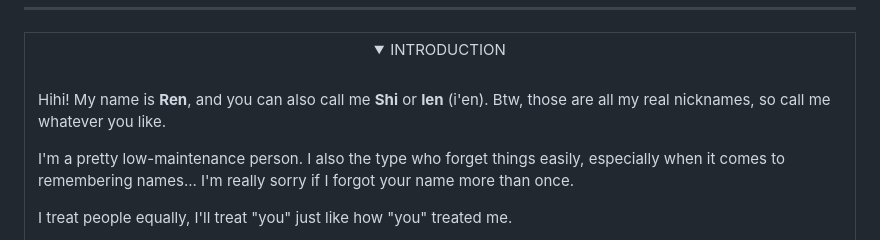
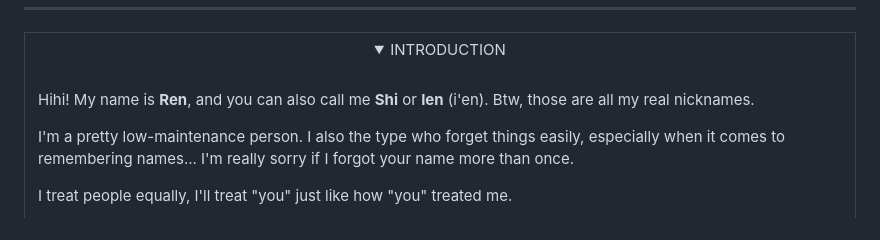
Before and after one commit to Rensh1/Rensh1, a Markdown page: README.md, the part around the change. Drawn GitHub-style; folded sections open.

Commit message:
Edit introduction in README.md
Removed the phrase 'so call me whatever you like' from the introduction.

```diff
--- a/README.md
+++ b/README.md
@@ -39,7 +39,7 @@
 
 <br>
 
-Hihi! My name is **Ren**, and you can also call me **Shi** or **Ien** (i'en). Btw, those are all my real nicknames, so call me whatever you like.
+Hihi! My name is **Ren**, and you can also call me **Shi** or **Ien** (i'en). Btw, those are all my real nicknames.
 
 I'm a pretty low-maintenance person. I also the type who forget things easily, especially when it comes to remembering names... I'm really sorry if I forgot your name more than once.
 
```
